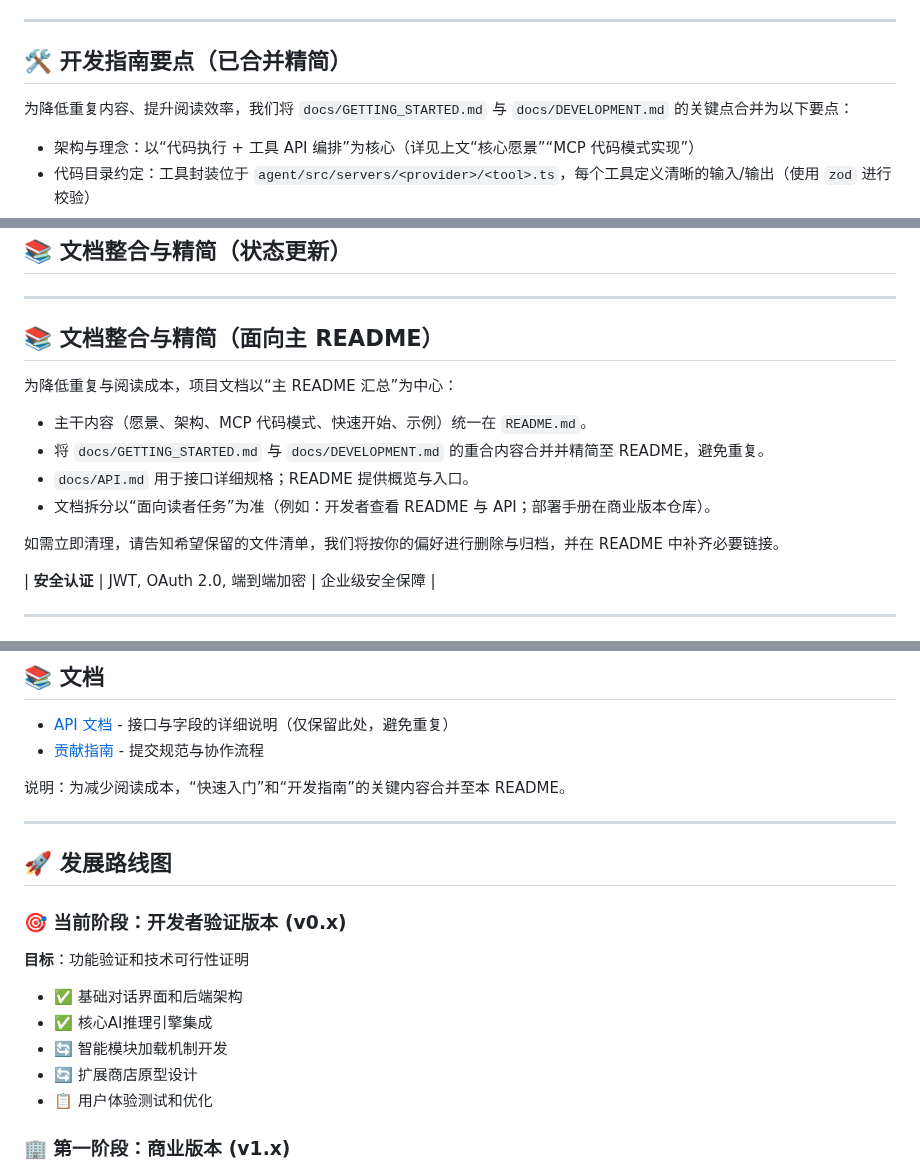
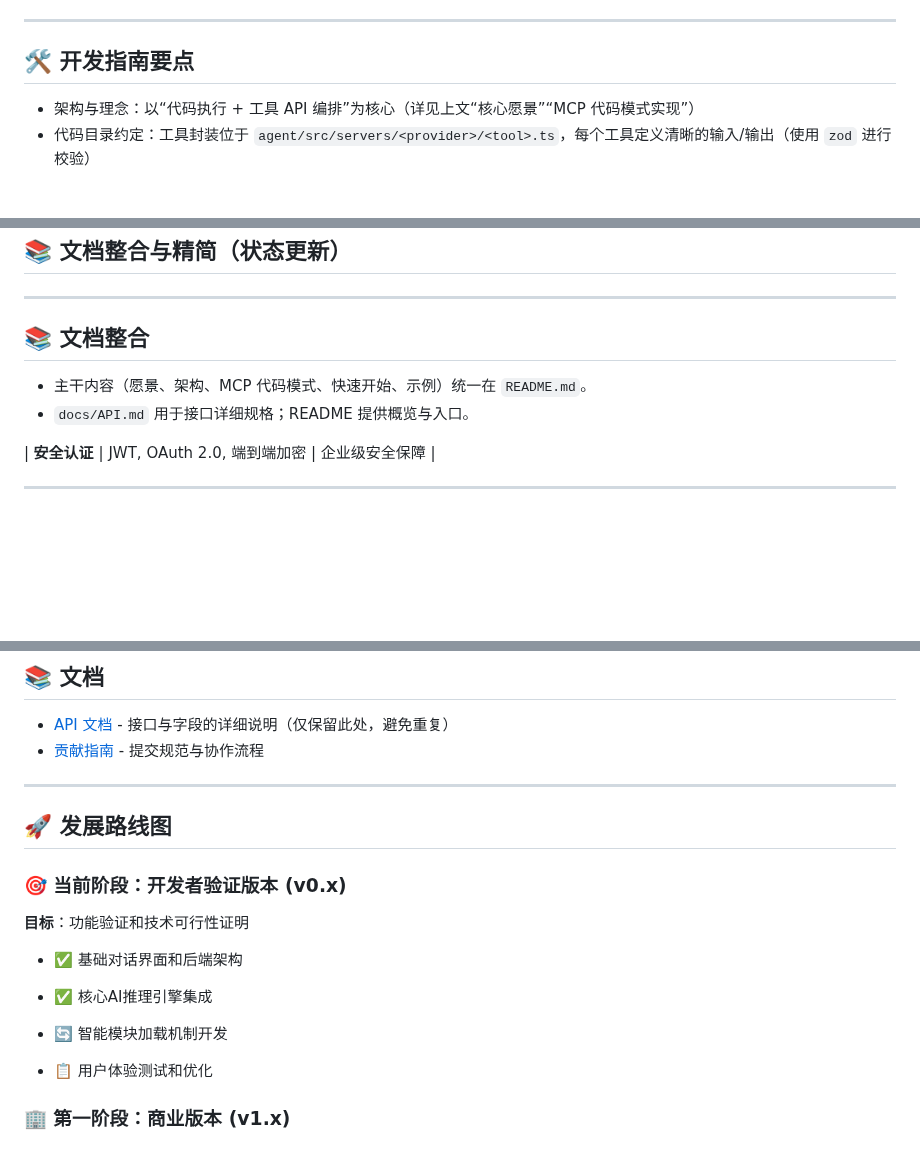
Before and after one commit to EchoTrigger/MirrorCore, a Markdown page: README.md, 3 parts joined by grey strips. Rendered like a GitHub page; blank space fills up the shorter version.

Commit message:
更新 README.md

```diff
--- a/README.md
+++ b/README.md
@@ -215,9 +215,7 @@ const page = await fetchPage({
 
 ---
 
-## 🛠️ 开发指南要点（已合并精简）
-
-为降低重复内容、提升阅读效率，我们将 `docs/GETTING_STARTED.md` 与 `docs/DEVELOPMENT.md` 的关键点合并为以下要点：
+## 🛠️ 开发指南要点
 
 - 架构与理念：以“代码执行 + 工具 API 编排”为核心（详见上文“核心愿景”“MCP 代码模式实现”）
 - 代码目录约定：工具封装位于 `agent/src/servers/<provider>/<tool>.ts`，每个工具定义清晰的输入/输出（使用 `zod` 进行校验）
@@ -234,16 +232,10 @@ const page = await fetchPage({
 
 ---
 
-## 📚 文档整合与精简（面向主 README）
-
-为降低重复与阅读成本，项目文档以“主 README 汇总”为中心：
+## 📚 文档整合
 
 - 主干内容（愿景、架构、MCP 代码模式、快速开始、示例）统一在 `README.md`。
-- 将 `docs/GETTING_STARTED.md` 与 `docs/DEVELOPMENT.md` 的重合内容合并并精简至 README，避免重复。
 - `docs/API.md` 用于接口详细规格；README 提供概览与入口。
-- 文档拆分以“面向读者任务”为准（例如：开发者查看 README 与 API；部署手册在商业版本仓库）。
-
-如需立即清理，请告知希望保留的文件清单，我们将按你的偏好进行删除与归档，并在 README 中补齐必要链接。
 
 | **安全认证** | JWT, OAuth 2.0, 端到端加密 | 企业级安全保障 |
 
@@ -637,8 +627,6 @@ interface AgentModule {
 - [API 文档](docs/API.md) - 接口与字段的详细说明（仅保留此处，避免重复）
 - [贡献指南](CONTRIBUTING.md) - 提交规范与协作流程
 
-说明：为减少阅读成本，“快速入门”和“开发指南”的关键内容合并至本 README。
-
 ---
 
 ## 🚀 发展路线图
@@ -648,7 +636,7 @@ interface AgentModule {
 - ✅ 基础对话界面和后端架构
 - ✅ 核心AI推理引擎集成
 - 🔄 智能模块加载机制开发
-- 🔄 扩展商店原型设计
+
 - 📋 用户体验测试和优化
 
 ### 🏢 第一阶段：商业版本 (v1.x)
```
Also changed, not shown: other parts of README.md (+1 -3 lines).
